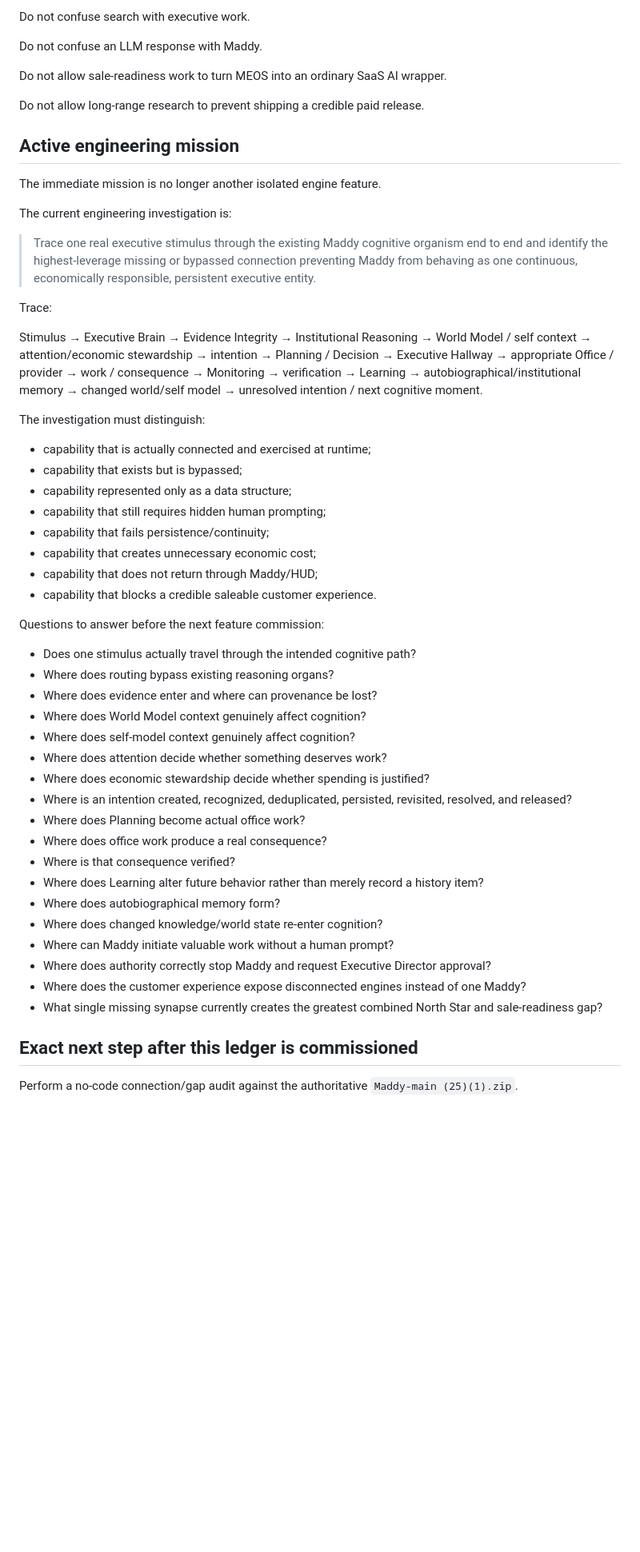
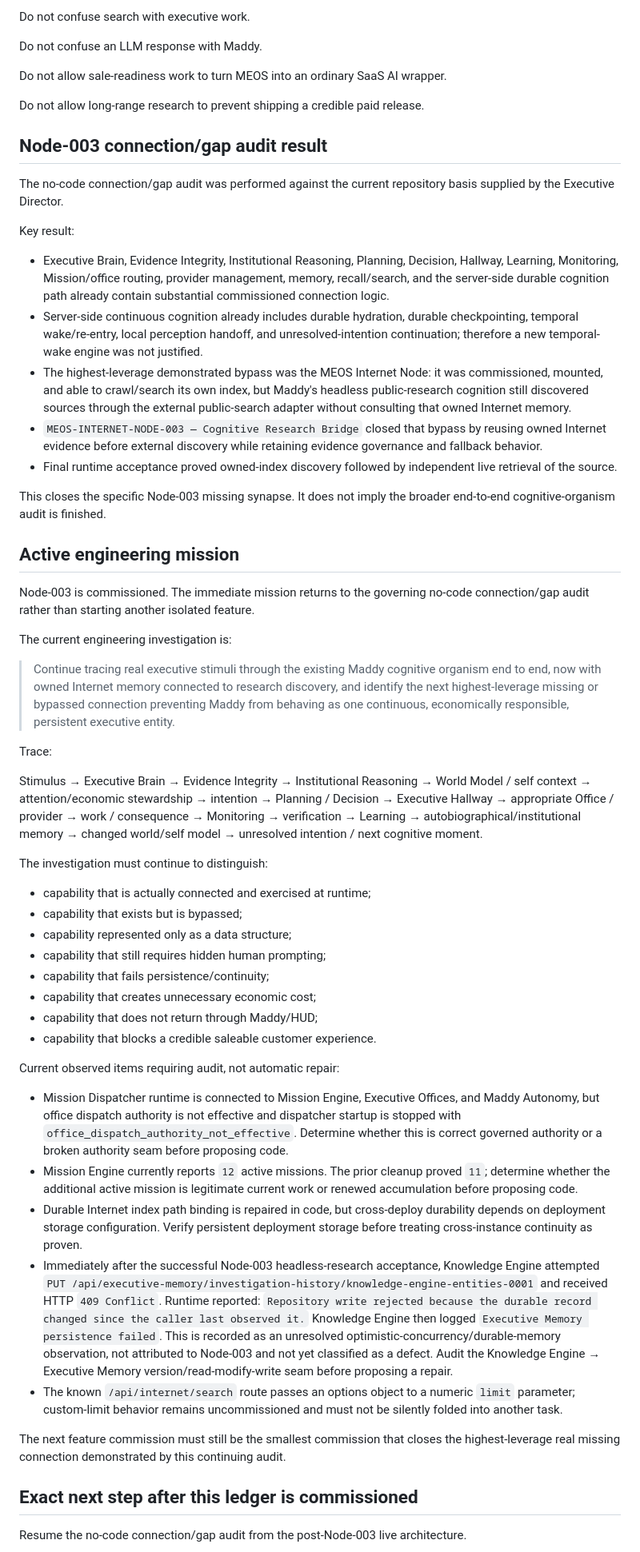
Before and after one commit to CaliforniaCleanSlateProgram/Maddy, a Markdown page: MEOS_BUILD_STATE.md, the part around one of its changes. Shown at 80% size. Rendered like a GitHub page; blank space fills up the shorter version.

```diff
--- a/MEOS_BUILD_STATE.md
+++ b/MEOS_BUILD_STATE.md
@@ -718,19 +740,33 @@ Do not allow sale-readiness work to turn MEOS into an ordinary SaaS AI wrapper.
 
 Do not allow long-range research to prevent shipping a credible paid release.
 
+## Node-003 connection/gap audit result
+
+The no-code connection/gap audit was performed against the current repository basis supplied by the Executive Director.
+
+Key result:
+
+- Executive Brain, Evidence Integrity, Institutional Reasoning, Planning, Decision, Hallway, Learning, Monitoring, Mission/office routing, provider management, memory, recall/search, and the server-side durable cognition path already contain substantial commissioned connection logic.
+- Server-side continuous cognition already includes durable hydration, durable checkpointing, temporal wake/re-entry, local perception handoff, and unresolved-intention continuation; therefore a new temporal-wake engine was not justified.
+- The highest-leverage demonstrated bypass was the MEOS Internet Node: it was commissioned, mounted, and able to crawl/search its own index, but Maddy's headless public-research cognition still discovered sources through the external public-search adapter without consulting that owned Internet memory.
+- `MEOS-INTERNET-NODE-003 — Cognitive Research Bridge` closed that bypass by reusing owned Internet evidence before external discovery while retaining evidence governance and fallback behavior.
+- Final runtime acceptance proved owned-index discovery followed by independent live retrieval of the source.
+
+This closes the specific Node-003 missing synapse. It does not imply the broader end-to-end cognitive-organism audit is finished.
+
 ## Active engineering mission
 
-The immediate mission is no longer another isolated engine feature.
+Node-003 is commissioned. The immediate mission returns to the governing no-code connection/gap audit rather than starting another isolated feature.
 
 The current engineering investigation is:
 
-> Trace one real executive stimulus through the existing Maddy cognitive organism end to end and identify the highest-leverage missing or bypassed connection preventing Maddy from behaving as one continuous, economically responsible, persistent executive entity.
+> Continue tracing real executive stimuli through the existing Maddy cognitive organism end to end, now with owned Internet memory connected to research discovery, and identify the next highest-leverage missing or bypassed connection preventing Maddy from behaving as one continuous, economically responsible, persistent executive entity.
 
 Trace:
 
 Stimulus → Executive Brain → Evidence Integrity → Institutional Reasoning → World Model / self context → attention/economic stewardship → intention → Planning / Decision → Executive Hallway → appropriate Office / provider → work / consequence → Monitoring → verification → Learning → autobiographical/institutional memory → changed world/self model → unresolved intention / next cognitive moment.
 
-The investigation must distinguish:
+The investigation must continue to distinguish:
 
 - capability that is actually connected and exercised at runtime;
 - capability that exists but is bypassed;
@@ -741,28 +777,17 @@ The investigation must distinguish:
 - capability that does not return through Maddy/HUD;
 - capability that blocks a credible saleable customer experience.
 
-Questions to answer before the next feature commission:
+Current observed items requiring audit, not automatic repair:
 
-- Does one stimulus actually travel through the intended cognitive path?
-- Where does routing bypass existing reasoning organs?
-- Where does evidence enter and where can provenance be lost?
-- Where does World Model context genuinely affect cognition?
-- Where does self-model context genuinely affect cognition?
-- Where does attention decide whether something deserves work?
-- Where does economic stewardship decide whether spending is justified?
-- Where is an intention created, recognized, deduplicated, persisted, revisited, resolved, and released?
-- Where does Planning become actual office work?
-- Where does office work produce a real consequence?
-- Where is that consequence verified?
-- Where does Learning alter future behavior rather than merely record a history item?
-- Where does autobiographical memory form?
-- Where does changed knowledge/world state re-enter cognition?
-- Where can Maddy initiate valuable work without a human prompt?
-- Where does authority correctly stop Maddy and request Executive Director approval?
-- Where does the customer experience expose disconnected engines instead of one Maddy?
-- What single missing synapse currently creates the greatest combined North Star and sale-readiness gap?
+- Mission Dispatcher runtime is connected to Mission Engine, Executive Offices, and Maddy Autonomy, but office dispatch authority is not effective and dispatcher startup is stopped with `office_dispatch_authority_not_effective`. Determine whether this is correct governed authority or a broken authority seam before proposing code.
+- Mission Engine currently reports `12` active missions. The prior cleanup proved `11`; determine whether the additional active mission is legitimate current work or renewed accumulation before proposing code.
+- Durable Internet index path binding is repaired in code, but cross-deploy durability depends on deployment storage configuration. Verify persistent deployment storage before treating cross-instance continuity as proven.
+- Immediately after the successful Node-003 headless-research acceptance, Knowledge Engine attempted `PUT /api/executive-memory/investigation-history/knowledge-engine-entities-0001` and received HTTP `409 Conflict`. Runtime reported: `Repository write rejected because the durable record changed since the caller last observed it.` Knowledge Engine then logged `Executive Memory persistence failed`. This is recorded as an unresolved optimistic-concurrency/durable-memory observation, not attributed to Node-003 and not yet classified as a defect. Audit the Knowledge Engine → Executive Memory version/read-modify-write seam before proposing a repair.
+- The known `/api/internet/search` route passes an options object to a numeric `limit` parameter; custom-limit behavior remains uncommissioned and must not be silently folded into another task.
+
+The next feature commission must still be the smallest commission that closes the highest-leverage real missing connection demonstrated by this continuing audit.
 
 ## Exact next step after this ledger is commissioned
 
-Perform a no-code connection/gap audit against the authoritative `Maddy-main (25)(1).zip`.
+Resume the no-code connection/gap audit from the post-Node-003 live architecture.
 
```
Also changed, not shown: other parts of MEOS_BUILD_STATE.md (+53 -47 lines).
